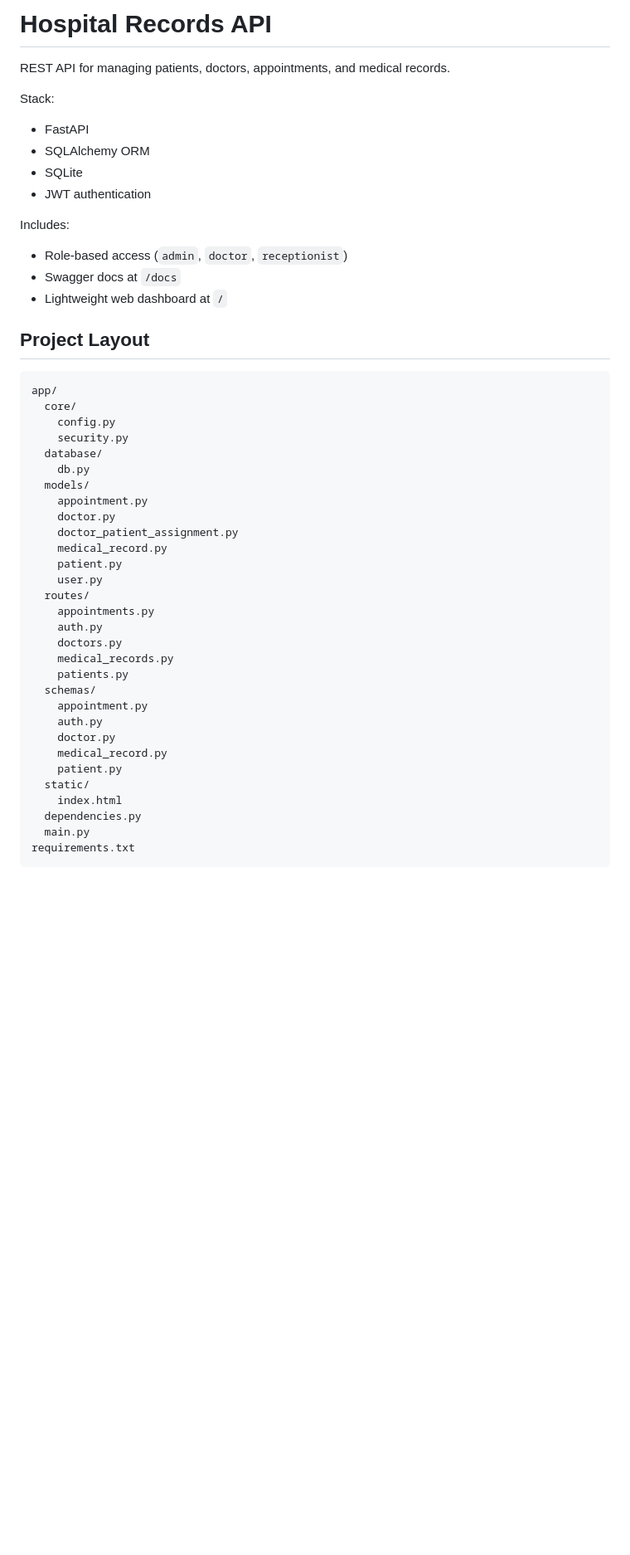
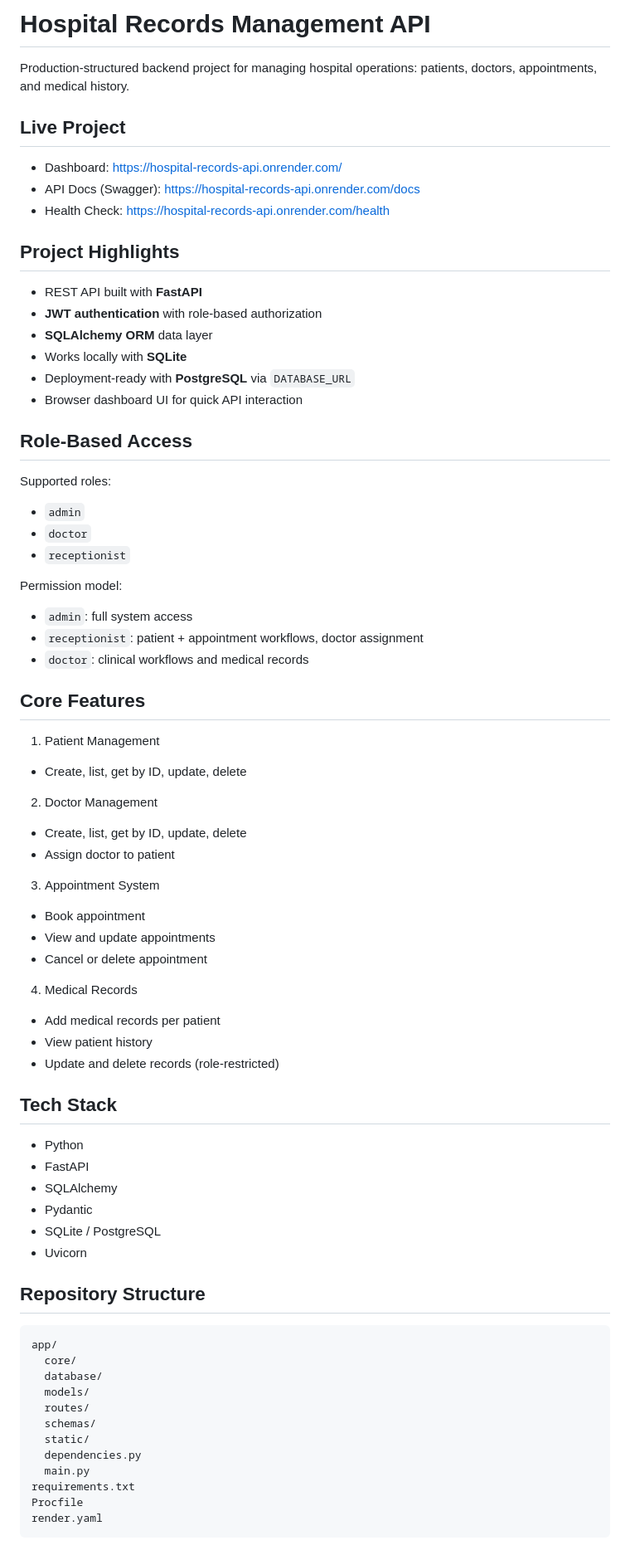
Before and after one commit to awelsgerald-bit/hospital-records-api, a Markdown page: README.md, the part around one of its changes. Shown at 83% size. Rendered like a GitHub page; blank space fills up the shorter version.

Commit message:
Polish README with live links and API request examples

````diff
--- a/README.md
+++ b/README.md
@@ -1,50 +1,76 @@
-# Hospital Records API
+# Hospital Records Management API
 
-REST API for managing patients, doctors, appointments, and medical records.
+Production-structured backend project for managing hospital operations: patients, doctors, appointments, and medical history.
 
-Stack:
+## Live Project
+
+- Dashboard: [https://hospital-records-api.onrender.com/](https://hospital-records-api.onrender.com/)
+- API Docs (Swagger): [https://hospital-records-api.onrender.com/docs](https://hospital-records-api.onrender.com/docs)
+- Health Check: [https://hospital-records-api.onrender.com/health](https://hospital-records-api.onrender.com/health)
+
+## Project Highlights
+
+- REST API built with **FastAPI**
+- **JWT authentication** with role-based authorization
+- **SQLAlchemy ORM** data layer
+- Works locally with **SQLite**
+- Deployment-ready with **PostgreSQL** via `DATABASE_URL`
+- Browser dashboard UI for quick API interaction
+
+## Role-Based Access
+
+Supported roles:
+- `admin`
+- `doctor`
+- `receptionist`
+
+Permission model:
+- `admin`: full system access
+- `receptionist`: patient + appointment workflows, doctor assignment
+- `doctor`: clinical workflows and medical records
+
+## Core Features
+
+1. Patient Management
+- Create, list, get by ID, update, delete
+
+2. Doctor Management
+- Create, list, get by ID, update, delete
+- Assign doctor to patient
+
+3. Appointment System
+- Book appointment
+- View and update appointments
+- Cancel or delete appointment
+
+4. Medical Records
+- Add medical records per patient
+- View patient history
+- Update and delete records (role-restricted)
+
+## Tech Stack
+
+- Python
 - FastAPI
-- SQLAlchemy ORM
-- SQLite
-- JWT authentication
+- SQLAlchemy
+- Pydantic
+- SQLite / PostgreSQL
+- Uvicorn
 
-Includes:
-- Role-based access (`admin`, `doctor`, `receptionist`)
-- Swagger docs at `/docs`
-- Lightweight web dashboard at `/`
-
-## Project Layout
+## Repository Structure
 
 ```text
 app/
   core/
-    config.py
-    security.py
   database/
-    db.py
   models/
-    appointment.py
-    doctor.py
-    doctor_patient_assignment.py
-    medical_record.py
-    patient.py
-    user.py
   routes/
-    appointments.py
-    auth.py
-    doctors.py
-    medical_records.py
-    patients.py
   schemas/
-    appointment.py
-    auth.py
-    doctor.py
-    medical_record.py
-    patient.py
   static/
-    index.html
   dependencies.py
   main.py
 requirements.txt
+Procfile
+render.yaml
 ```
 
````
Also changed, not shown: other parts of README.md (+50 -84 lines).
